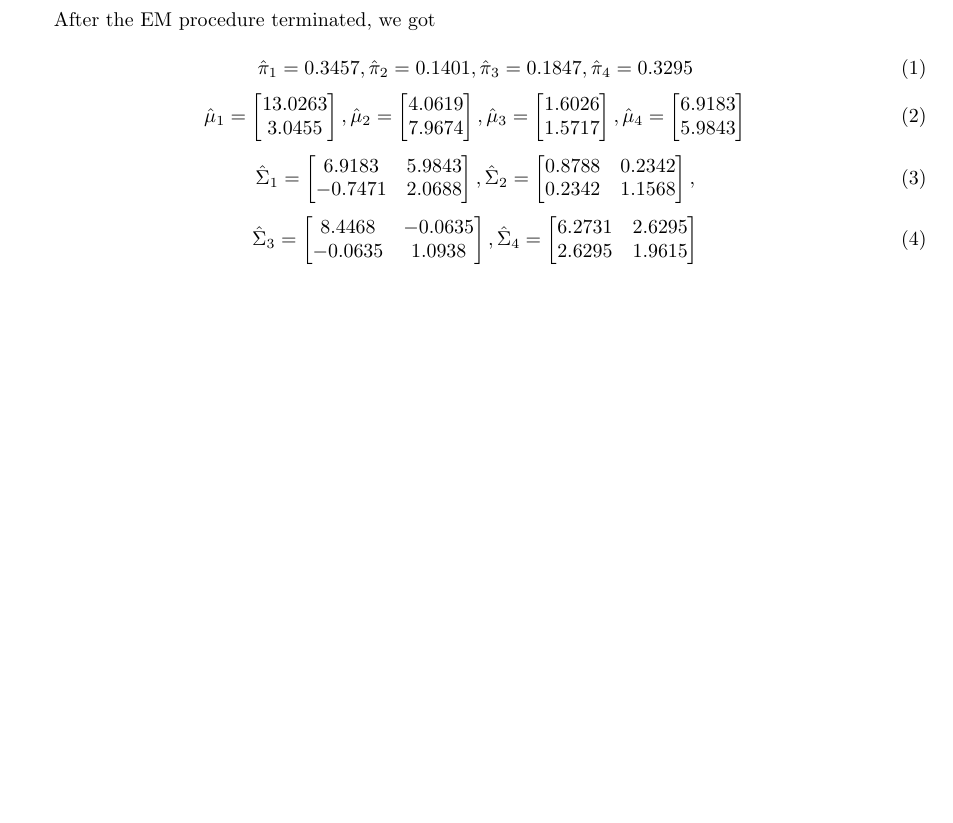
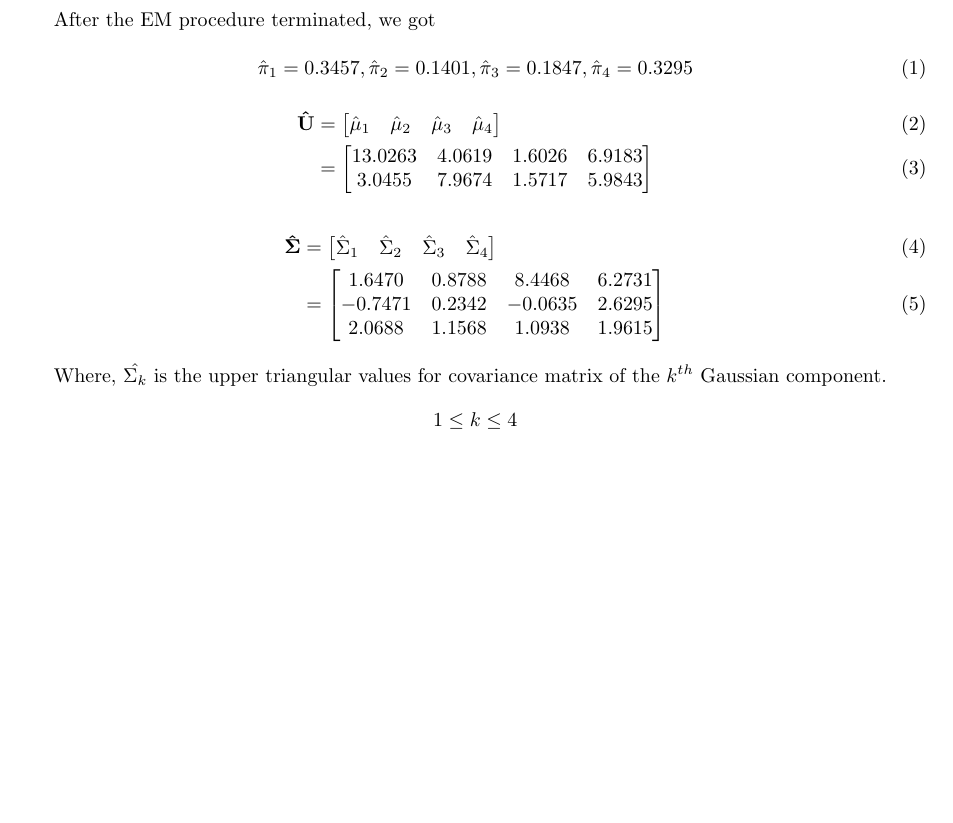
Before and after one commit to Mizzou-Mann/Unsupervised-Learning, a LaTeX problem sheet (1/assignment_1.tex): part of page 1 of 2, cut so that both start at the same text. Compiled offline with pdfLaTeX.

Commit message:
use matrix instead of cell array

```diff
--- a/1/assignment_1.tex
+++ b/1/assignment_1.tex
@@ -35,20 +35,27 @@ After the EM procedure terminated, we got
 \begin{equation}
 	\hat{\pi}_1 = 0.3457, \hat{\pi}_2 = 0.1401, \hat{\pi}_3 = 0.1847, \hat{\pi}_4 = 0.3295\\
 \end{equation}
-\begin{equation}
-	\hat{\mu}_1 = \begin{bmatrix} 13.0263 \\3.0455 \end{bmatrix},
-	\hat{\mu}_2 = \begin{bmatrix} 4.0619 \\ 7.9674 \end{bmatrix},
-	\hat{\mu}_3 = \begin{bmatrix} 1.6026 \\ 1.5717 \end{bmatrix},
-	\hat{\mu}_4 = \begin{bmatrix} 6.9183 \\ 5.9843 \end{bmatrix}
-\end{equation}
-\begin{equation}
-	\hat{\Sigma}_1 = \begin{bmatrix} 6.9183 & 5.9843 \\ -0.7471 & 2.0688 \end{bmatrix},
-	\hat{\Sigma}_2 = \begin{bmatrix} 0.8788 & 0.2342 \\ 0.2342 & 1.1568 \end{bmatrix},
-\end{equation}
-\begin{equation}
-	\hat{\Sigma}_3 = \begin{bmatrix} 8.4468 & -0.0635 \\ -0.0635 & 1.0938 \end{bmatrix},
-	\hat{\Sigma}_4 = \begin{bmatrix} 6.2731 & 2.6295 \\ 2.6295 & 1.9615 \end{bmatrix}
-\end{equation}
+\begin{align}
+	\mathbf{\hat{U}} &= \begin{bmatrix}
+							\hat{\mu}_1 & \hat{\mu}_2 & \hat{\mu}_3 & \hat{\mu}_4
+						\end{bmatrix} \\
+					 & = \begin{bmatrix}
+							13.0263  &  4.0619  &  1.6026  &  6.9183 \\
+    						3.0455  &  7.9674  &  1.5717  &  5.9843
+						 \end{bmatrix}
+\end{align}
+\begin{align}
+	\mathbf{\hat{\Sigma}} &= \begin{bmatrix}
+								\hat{\Sigma}_1 & \hat{\Sigma}_2 & \hat{\Sigma}_3 & \hat{\Sigma}_4
+							 \end{bmatrix} \\
+						  & = \begin{bmatrix}
+									1.6470  &  0.8788  &  8.4468  &  6.2731 \\
+								   -0.7471  &  0.2342  & -0.0635  &  2.6295 \\
+								    2.0688  &  1.1568  &  1.0938  &  1.9615
+						 	  \end{bmatrix}
+\end{align}
+
+Where, $\hat{\Sigma_k}$ is the upper triangular values for covariance matrix of the $k^{th}$ Gaussian component. $$1 \le k \le 4$$
 
 \newpage
 \subsection*{Appendix:}
```
Also changed, not shown: 1/assignment_1.pdf, 5 other files.
